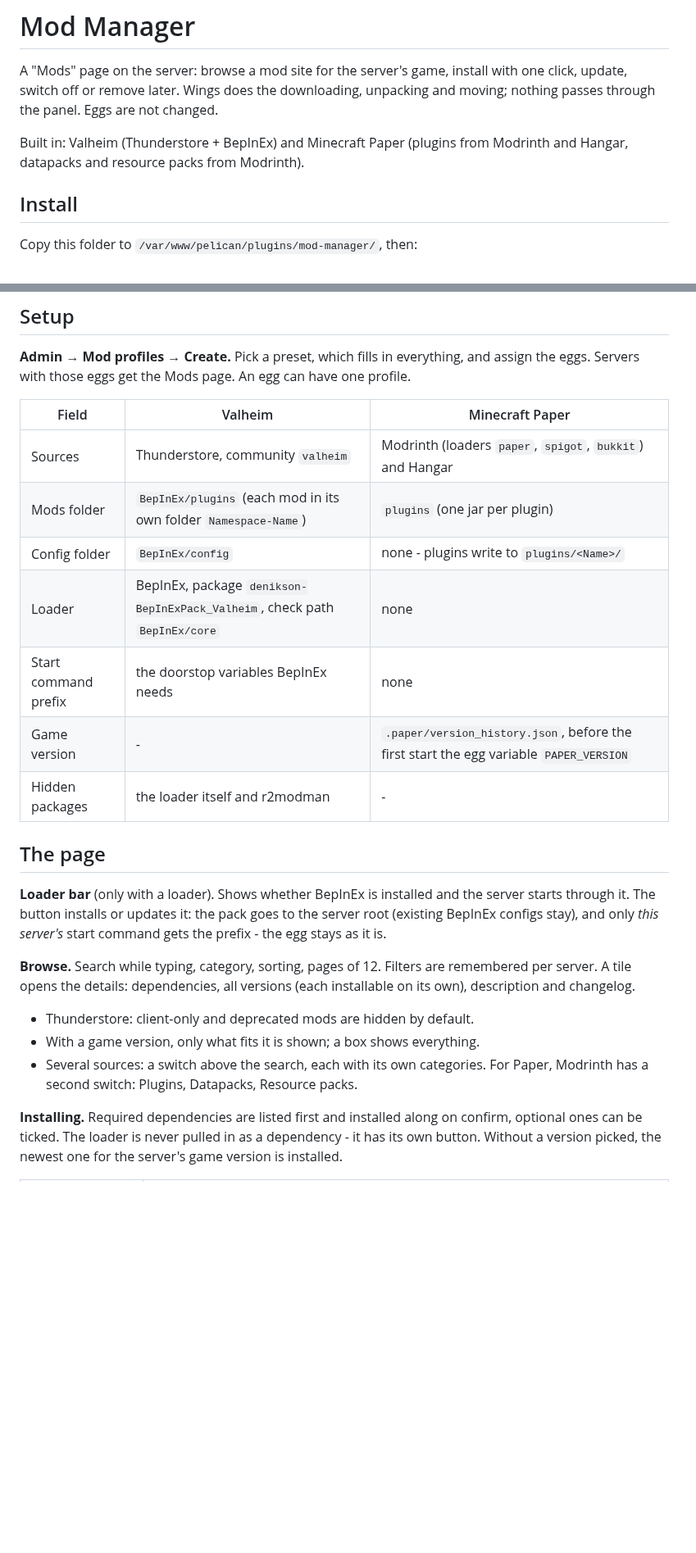
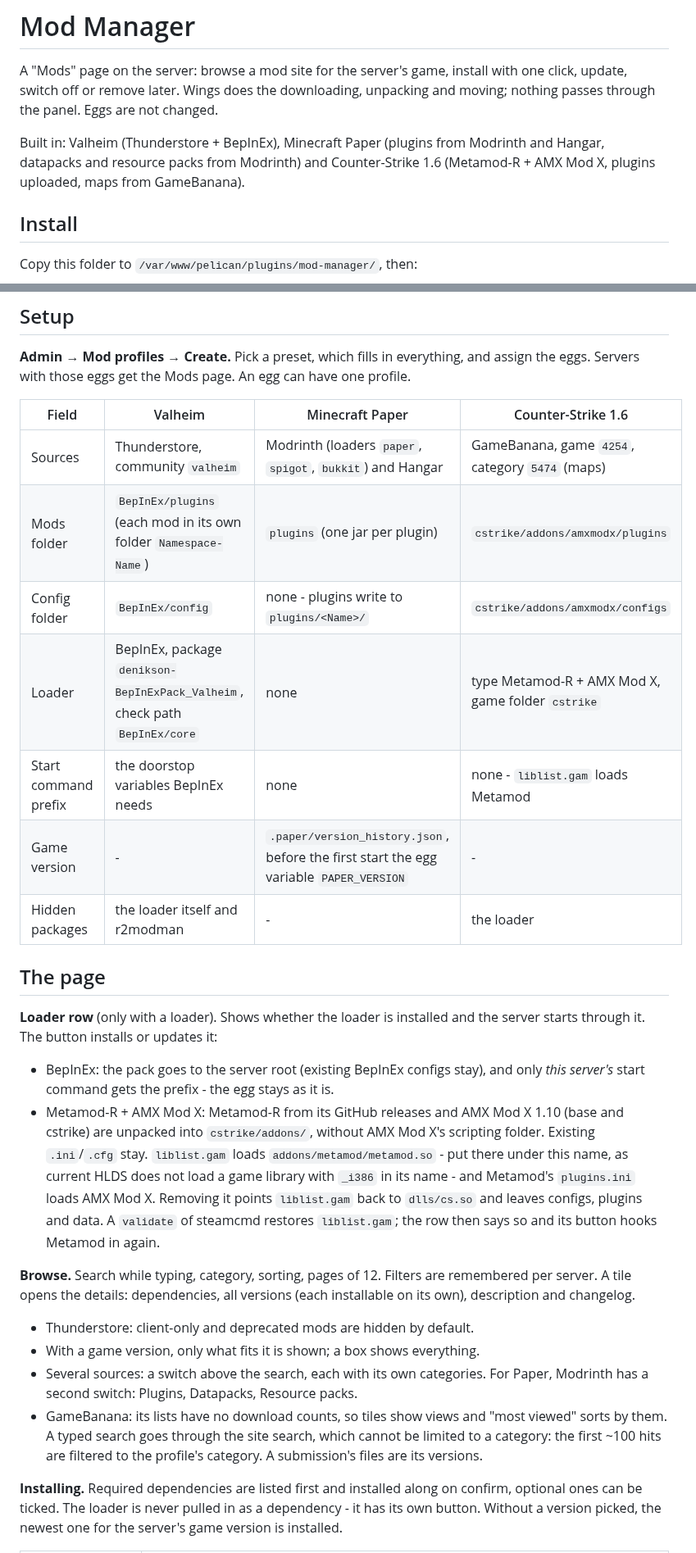
Before and after one commit to Marschux/Pelican-Tools, a Markdown page: plugins/mod-manager/README.md, 2 parts joined by grey strips. Shown at 82% size. GitHub-like rendering; blank space fills up the shorter version.

Commit message:
mod-manager: README and screenshot for Counter-Strike 1.6, 0.12.0

```diff
--- a/plugins/mod-manager/README.md
+++ b/plugins/mod-manager/README.md
@@ -4,8 +4,9 @@ A "Mods" page on the server: browse a mod site for the server's game, install wi
 update, switch off or remove later. Wings does the downloading, unpacking and moving; nothing
 passes through the panel. Eggs are not changed.
 
-Built in: Valheim (Thunderstore + BepInEx) and Minecraft Paper (plugins from Modrinth and Hangar,
-datapacks and resource packs from Modrinth).
+Built in: Valheim (Thunderstore + BepInEx), Minecraft Paper (plugins from Modrinth and Hangar,
+datapacks and resource packs from Modrinth) and Counter-Strike 1.6 (Metamod-R + AMX Mod X, plugins
+uploaded, maps from GameBanana).
 
 ## Install
 
@@ -21,21 +22,29 @@ sudo -u www-data php artisan p:plugin:install mod-manager
 **Admin → Mod profiles → Create.** Pick a preset, which fills in everything, and assign the eggs.
 Servers with those eggs get the Mods page. An egg can have one profile.
 
-| Field | Valheim | Minecraft Paper |
-|---|---|---|
-| Sources | Thunderstore, community `valheim` | Modrinth (loaders `paper`, `spigot`, `bukkit`) and Hangar |
-| Mods folder | `BepInEx/plugins` (each mod in its own folder `Namespace-Name`) | `plugins` (one jar per plugin) |
-| Config folder | `BepInEx/config` | none - plugins write to `plugins/<Name>/` |
-| Loader | BepInEx, package `denikson-BepInExPack_Valheim`, check path `BepInEx/core` | none |
-| Start command prefix | the doorstop variables BepInEx needs | none |
-| Game version | - | `.paper/version_history.json`, before the first start the egg variable `PAPER_VERSION` |
-| Hidden packages | the loader itself and r2modman | - |
+| Field | Valheim | Minecraft Paper | Counter-Strike 1.6 |
+|---|---|---|---|
+| Sources | Thunderstore, community `valheim` | Modrinth (loaders `paper`, `spigot`, `bukkit`) and Hangar | GameBanana, game `4254`, category `5474` (maps) |
+| Mods folder | `BepInEx/plugins` (each mod in its own folder `Namespace-Name`) | `plugins` (one jar per plugin) | `cstrike/addons/amxmodx/plugins` |
+| Config folder | `BepInEx/config` | none - plugins write to `plugins/<Name>/` | `cstrike/addons/amxmodx/configs` |
+| Loader | BepInEx, package `denikson-BepInExPack_Valheim`, check path `BepInEx/core` | none | type Metamod-R + AMX Mod X, game folder `cstrike` |
+| Start command prefix | the doorstop variables BepInEx needs | none | none - `liblist.gam` loads Metamod |
+| Game version | - | `.paper/version_history.json`, before the first start the egg variable `PAPER_VERSION` | - |
+| Hidden packages | the loader itself and r2modman | - | the loader |
 
 ## The page
 
-**Loader bar** (only with a loader). Shows whether BepInEx is installed and the server starts
-through it. The button installs or updates it: the pack goes to the server root (existing BepInEx
-configs stay), and only *this server's* start command gets the prefix - the egg stays as it is.
+**Loader row** (only with a loader). Shows whether the loader is installed and the server starts
+through it. The button installs or updates it:
+- BepInEx: the pack goes to the server root (existing BepInEx configs stay), and only *this
+  server's* start command gets the prefix - the egg stays as it is.
+- Metamod-R + AMX Mod X: Metamod-R from its GitHub releases and AMX Mod X 1.10 (base and
+  cstrike) are unpacked into `cstrike/addons/`, without AMX Mod X's scripting folder. Existing
+  `.ini`/`.cfg` stay. `liblist.gam` loads `addons/metamod/metamod.so` - put there under this name,
+  as current HLDS does not load a game library with `_i386` in its name - and Metamod's
+  `plugins.ini` loads AMX Mod X. Removing it points `liblist.gam` back to `dlls/cs.so` and leaves
+  configs, plugins and data. A `validate` of steamcmd restores `liblist.gam`; the row then says so
+  and its button hooks Metamod in again.
 
 **Browse.** Search while typing, category, sorting, pages of 12. Filters are remembered per
 server. A tile opens the details: dependencies, all versions (each installable on its own),
@@ -44,6 +53,9 @@ description and changelog.
 - With a game version, only what fits it is shown; a box shows everything.
 - Several sources: a switch above the search, each with its own categories. For Paper, Modrinth
   has a second switch: Plugins, Datapacks, Resource packs.
+- GameBanana: its lists have no download counts, so tiles show views and "most viewed" sorts by
+  them. A typed search goes through the site search, which cannot be limited to a category: the
+  first ~100 hits are filtered to the profile's category. A submission's files are its versions.
 
 **Installing.** Required dependencies are listed first and installed along on confirm, optional
 ones can be ticked. The loader is never pulled in as a dependency - it has its own button.
```
Also changed, not shown: other parts of plugins/mod-manager/README.md (+23 -3 lines), README.md (+5 -1 lines), assets/screenshots/mod-manager-cs16.png (added), 2 other files.
